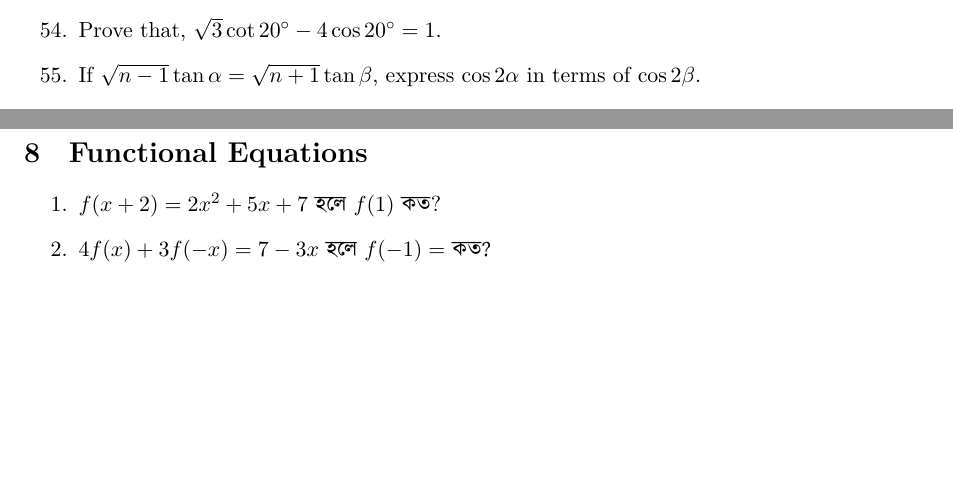
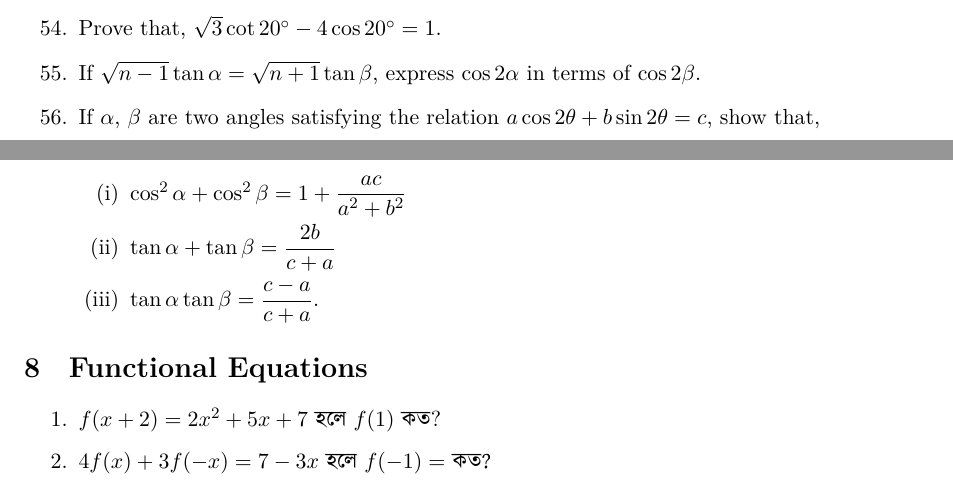
Before and after one commit to sakunisgithub/LaTeX, a LaTeX document (Problem Collection/Problem Collection.tex): two parts of pages 27 and 28 of 29, joined at a grey line, cut so that both start at the same text, the shorter picture padded with empty space. Compiled offline with XeLaTeX.

Commit message:
added problems

```diff
--- a/Problem Collection/Problem Collection.tex
+++ b/Problem Collection/Problem Collection.tex
@@ -1728,6 +1728,15 @@ $ x = \dfrac{\sqrt{ab(a+b+c)(a+b-c)}}{a+b} $.
 %55
 	\item If $\sqrt{n-1} \tan \alpha = \sqrt{n+1} \tan \beta$, express $\cos 2\alpha$ in terms of $\cos 2\beta$.
 
+%56
+	\item If $\alpha$, $\beta$ are two angles satisfying the relation $a\cos 2\theta + b \sin 2\theta = c$, show that,
+	\begin{enumerate}[(i)]
+		\item $\cos^2  \alpha + \cos^2 \beta = 1 + \dfrac{ac}{a^2 + b^2}$
+		\item $\tan \alpha + \tan \beta = \dfrac{2b}{c+a}$
+		\item $\tan \alpha \tan \beta = \dfrac{c-a}{c+a}$.
+
+	\end{enumerate}
+
 
 \end{enumerate}
 
```
Also changed, not shown: Problem Collection/Problem Collection.pdf, Problem Collection/Problem Collection.tex (8 more changed lines), 6 other files.
